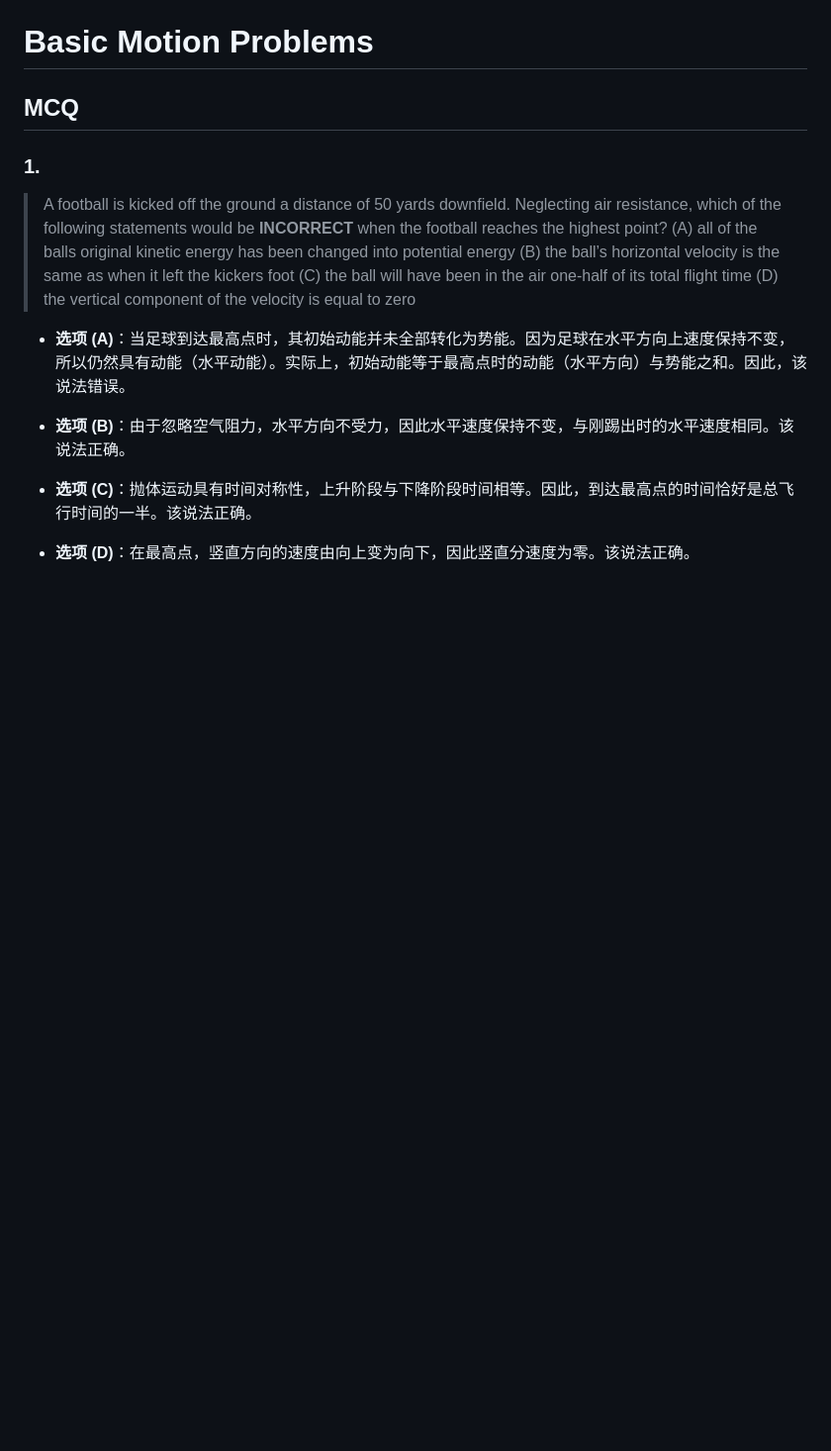
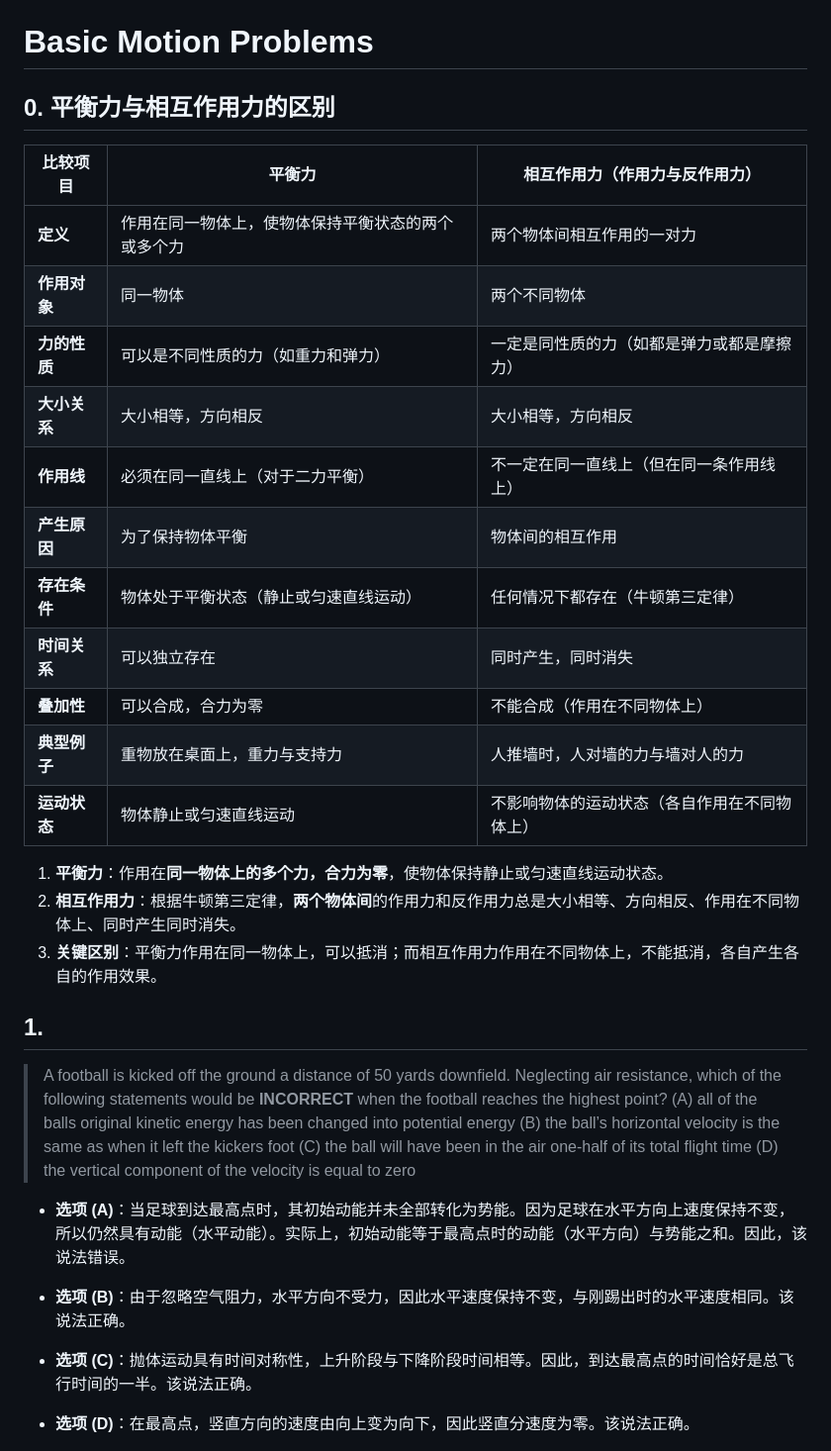
Before and after one commit to xieguaiwu/Notes, a Markdown page: Physics-1/Basic Motion Problems.md, the part around one of its changes. Shown at 99% size. Rendered like a GitHub page; blank space fills up the shorter version.

```diff
--- a/Physics-1/Basic Motion Problems.md
+++ b/Physics-1/Basic Motion Problems.md
@@ -8,8 +8,27 @@ created: 2026-01-02T15:01:00
 modified:
 ---
 # Basic Motion Problems
-## MCQ
-### 1.
+## 0. 平衡力与相互作用力的区别
+
+| 比较项目 | 平衡力 | 相互作用力（作用力与反作用力） |
+|---------|--------|--------------------------|
+| **定义** | 作用在同一物体上，使物体保持平衡状态的两个或多个力 | 两个物体间相互作用的一对力 |
+| **作用对象** | 同一物体 | 两个不同物体 |
+| **力的性质** | 可以是不同性质的力（如重力和弹力） | 一定是同性质的力（如都是弹力或都是摩擦力） |
+| **大小关系** | 大小相等，方向相反 | 大小相等，方向相反 |
+| **作用线** | 必须在同一直线上（对于二力平衡） | 不一定在同一直线上（但在同一条作用线上） |
+| **产生原因** | 为了保持物体平衡 | 物体间的相互作用 |
+| **存在条件** | 物体处于平衡状态（静止或匀速直线运动） | 任何情况下都存在（牛顿第三定律） |
+| **时间关系** | 可以独立存在 | 同时产生，同时消失 |
+| **叠加性** | 可以合成，合力为零 | 不能合成（作用在不同物体上） |
+| **典型例子** | 重物放在桌面上，重力与支持力 | 人推墙时，人对墙的力与墙对人的力 |
+| **运动状态** | 物体静止或匀速直线运动 | 不影响物体的运动状态（各自作用在不同物体上） |
+
+1. **平衡力**：作用在**同一物体上的多个力，合力为零**，使物体保持静止或匀速直线运动状态。
+2. **相互作用力**：根据牛顿第三定律，**两个物体间**的作用力和反作用力总是大小相等、方向相反、作用在不同物体上、同时产生同时消失。
+3. **关键区别**：平衡力作用在同一物体上，可以抵消；而相互作用力作用在不同物体上，不能抵消，各自产生各自的作用效果。
+
+## 1.
 >A football is kicked off the ground a distance of 50 yards downfield. Neglecting air resistance, which of the following statements would be **INCORRECT** when the football reaches the highest point?
 >(A) all of the balls original kinetic energy has been changed into potential energy
 >(B) the ball’s horizontal velocity is the same as when it left the kickers foot
```
Also changed, not shown: other parts of Physics-1/Basic Motion Problems.md (+1 -23 lines), Physics-1/FBD Problems.md (+19 -0 lines), Physics-1/Reference Frames Problems.md (+22 -0 lines).
